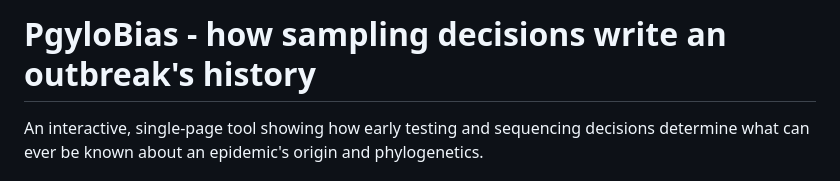
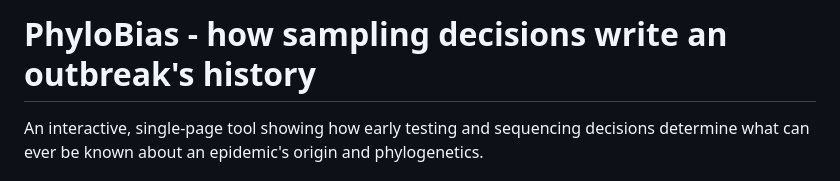
Before and after one commit to Coemgenn/PhyloBias, a Markdown page: README.md, the part around the change. Drawn GitHub-style.

Commit message:
Fix project name from PgyloBias to PhyloBias

```diff
--- a/README.md
+++ b/README.md
@@ -1,4 +1,4 @@
-# PgyloBias - how sampling decisions write an outbreak's history
+# PhyloBias - how sampling decisions write an outbreak's history
 
 An interactive, single-page tool showing how early testing and sequencing decisions determine
 what can ever be known about an epidemic's origin and phylogenetics.
```
